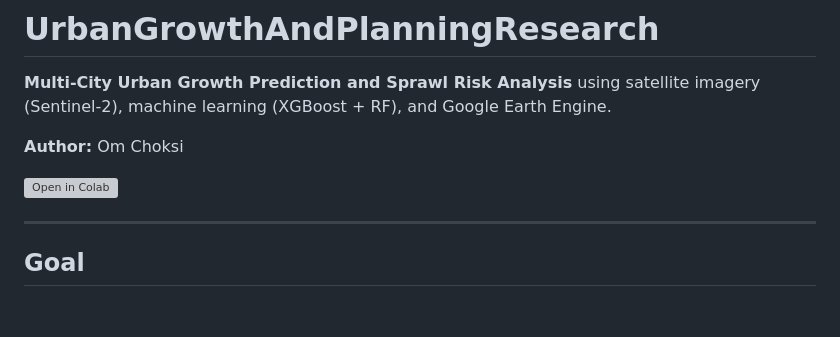
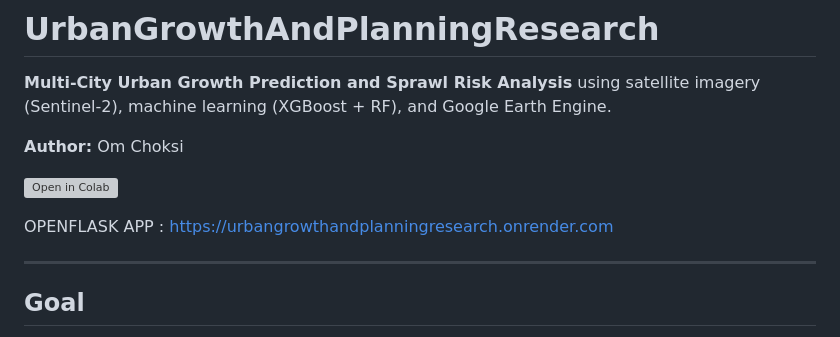
Before and after one commit to OMCHOKSI108/UrbanGrowthAndPlanningResearch, a Markdown page: README.md, the part around the change. Drawn GitHub-style; blank space fills up the shorter version; grey boxes are pictures that could not be loaded.

```diff
--- a/README.md
+++ b/README.md
@@ -5,6 +5,9 @@
 **Author:** Om Choksi
 
 [![Open in Colab](https://colab.research.google.com/assets/colab-badge.svg)](https://colab.research.google.com/github/OMCHOKSI108/UrbanGrowthAndPlanningResearch/blob/main/UrbanPulse_AI_MultiCity_Urban_Growth_Intelligence_Om_Choksi.ipynb)
+
+
+OPENFLASK APP : https://urbangrowthandplanningresearch.onrender.com
 
 ---
 
```
Also changed, not shown: DEPLOY.md (deleted, +0 -87 lines).
